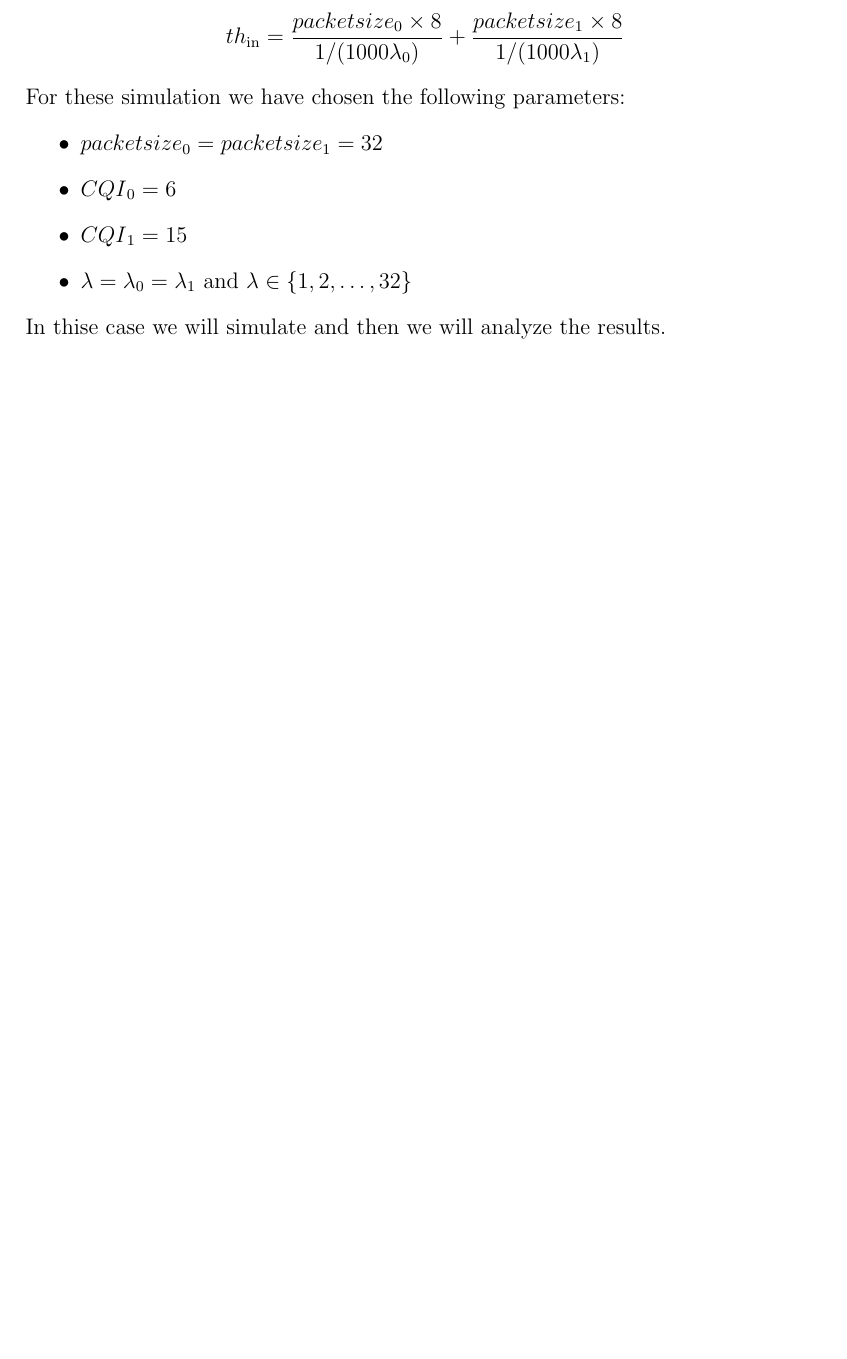
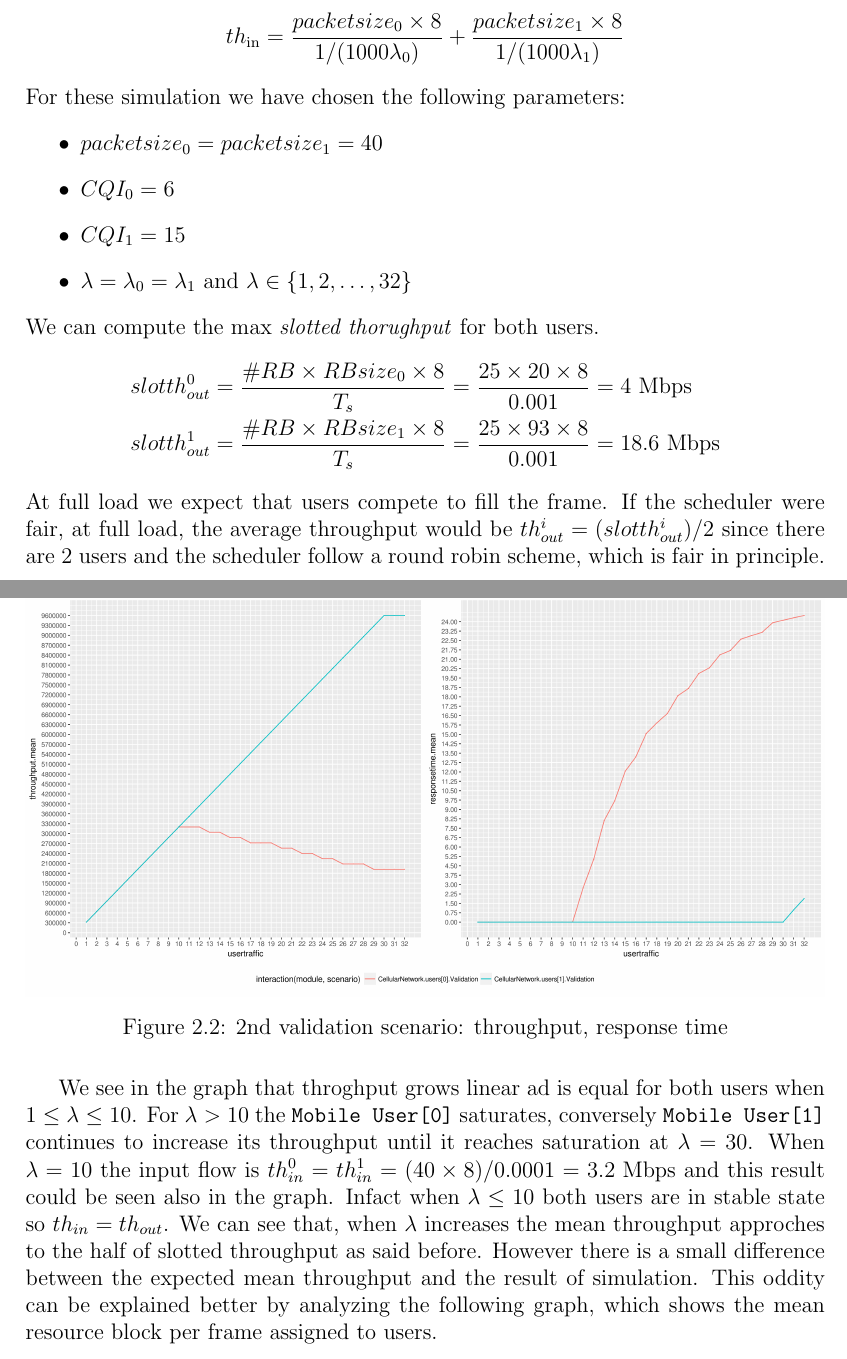
Before and after one commit to vconsales/RoundRobin-Cellular-Network, a LaTeX document (docs/maindoc/RRcellNet.tex, which reads docs/maindoc/chapters/validation.tex): part of page 8 of 8 before the commit and two parts of pages 8 and 9 of 10 after it, the two joined at a grey line, cut so that both start at the same text, the shorter picture padded with empty space. Compiled offline with pdfLaTeX.

Commit message:
[DOC] completed validation part

```diff
--- a/docs/maindoc/RRcellNet.tex
+++ b/docs/maindoc/RRcellNet.tex
@@ -7,9 +7,10 @@
 \usepackage{epstopdf}
 \usepackage{float}
 \usepackage{pdfpages}
-
 \usepackage{listings}
 \usepackage{xcolor}
+\usepackage{amsmath}
+
 \lstset { %
     language=C++,
     frame=tb, % draw a frame at the top and bottom of the code block
--- a/docs/maindoc/chapters/validation.tex
+++ b/docs/maindoc/chapters/validation.tex
@@ -25,9 +25,21 @@ In this test there are two \texttt{Mobile Stations} connected to antenna. As in
 \[ th\textsubscript{in} = \frac{packetsize\textsubscript{0} \times 8}{1/(1000\lambda\textsubscript{0})} + \frac{packetsize\textsubscript{1} \times 8}{1/(1000\lambda\textsubscript{1})}\]
 For these simulation we have chosen the following parameters:
 \begin{itemize}
-	\item \(packetsize\textsubscript{0} = packetsize\textsubscript{1} = 32\)
-	\item \(CQI\textsubscript{0} = 6\)
-	\item \(CQI\textsubscript{1} = 15\)
-	\item \(\lambda = \lambda\textsubscript{0} = \lambda\textsubscript{1}\) and \(\lambda \in \{1,2,\ldots,32\}\)
+	\item \(packetsize_{0} = packetsize_{1} = 40\)
+	\item \(CQI_{0} = 6\)
+	\item \(CQI_{1} = 15\)
+	\item \(\lambda = \lambda_{0} = \lambda_{1}\) and \(\lambda \in \{1,2,\ldots,32\}\)
 \end{itemize}
-In thise case we will simulate and then we will analyze the results.
+We can compute the max \textit{slotted thorughput} for both users.
+\begin{align}
+	slotth^{0}_{out} &= \frac{\#RB \times RBsize_{0} \times 8 }{T_s} = \frac{25 \times 20 \times 8}{0.001} = 4 \textnormal{ Mbps}\nonumber \\
+	slotth^{1}_{out} &= \frac{\#RB \times RBsize_{1} \times 8 }{T_s} = \frac{25 \times 93 \times 8}{0.001} = 18.6 \textnormal{ Mbps} \nonumber
+\end{align}
+At full load we expect that users compete to fill the frame. If the scheduler were fair, at full load, the average throughput would be \(th^{i}_{out} = (slotth^{i}_{out})/2\) since there are 2 users and the scheduler follow a round robin scheme, which is fair in principle.
+\begin{figure}[H]
+  \includegraphics[width=1\textwidth]{images/plotvalidation2}
+  \caption{2nd validation scenario: throughput, response time}
+  \label{fig:2nd validation scenario: throughput, response time}
+\end{figure}
+We see in the graph that throghput grows linear ad is equal for both users when \(1 \leq \lambda \leq 10 \). For \(\lambda > 10 \) the \texttt{Mobile User[0]} saturates, conversely \texttt{Mobile User[1]} continues to increase its throughput until it reaches saturation at \(\lambda = 30\).
+When \(\lambda = 10 \) the input flow is \(th_{in}^{0} = th_{in}^{1} = (40 \times 8)/0.0001 = 3.2\textnormal{ Mbps}\) and this result could be seen also in the graph. Infact when \(\lambda \le 10 \) both users are in stable state so \(th_{in} = th_{out}\). We can see that, when \(\lambda\) increases the mean throughput approches to the half of slotted throughput as said before. However there is a small difference between the expected mean throughput and the result of simulation. This oddity can be explained better by analyzing the following graph, which shows the mean resource block per frame assigned to users.
@@ -33,0 +49,3 @@ In thise case we will simulate and then we will analyze the results.
+  \label{fig:2nd validation scenario: mean RB count}
+\end{figure}
+By math the mean RB would be \(\#RB / 2 = 12.5 \) but the number of RB assigned per user is slightly different since, on average, 11 RBs are assigned to \texttt{Mobile User[0]} and 13 RBs are assigned to \texttt{Mobile User[1]}. This oddness is due to fragmentation of packet. In our simple model infact packets could not be fragmented so if a packet does not fill inside the last RB this RB is lost and it assigned to the next user. Note that in validation scenarios everything is fixed, also packet dimension, so there could be strangeness like that. However we can say that our model is quite accurate and can be used to simulate the network in more complex scenarios.
```
Also changed, not shown: docs/maindoc/RRcellNet.pdf, docs/maindoc/images/RBCompvalidation2.png (added), docs/maindoc/images/plotvalidation2.png, docs/maindoc/chapters/validation.tex (9 more changed lines).
